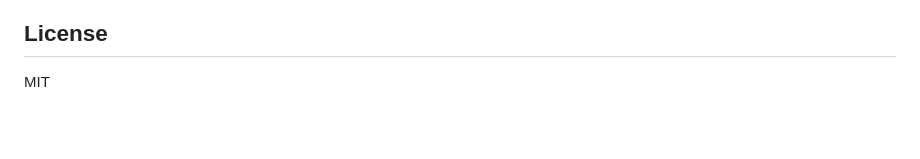
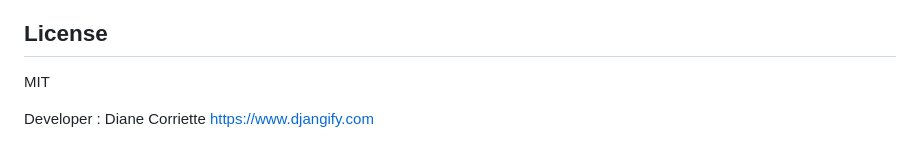
Before and after one commit to djangify/project_tracker, a Markdown page: README.md, the part around the change. Drawn GitHub-style; blank space fills up the shorter version.

```diff
--- a/README.md
+++ b/README.md
@@ -128,3 +128,6 @@ The application provides a REST API for projects, tasks, and work sessions:
 ## License
 
 MIT
+
+Developer : Diane Corriette
+https://www.djangify.com
```
